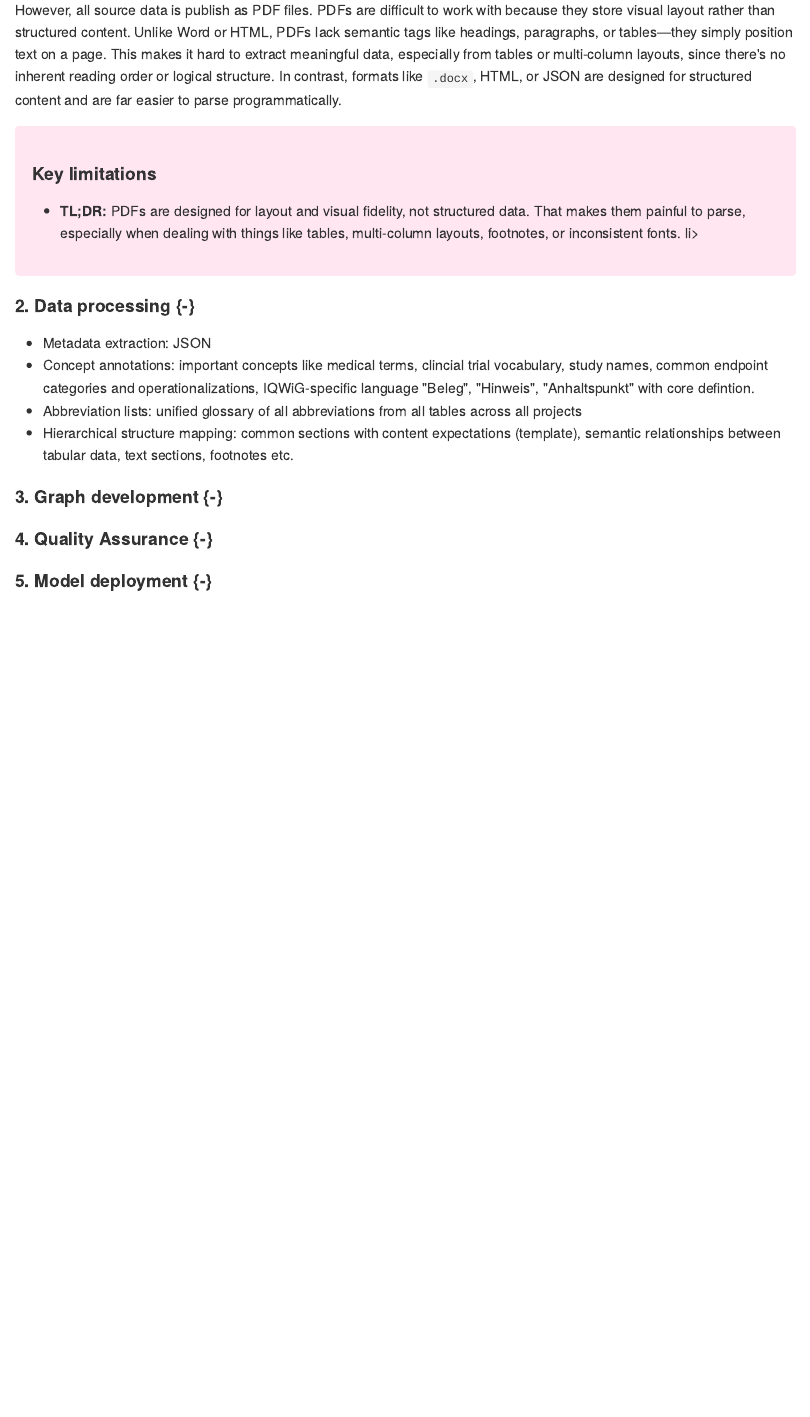
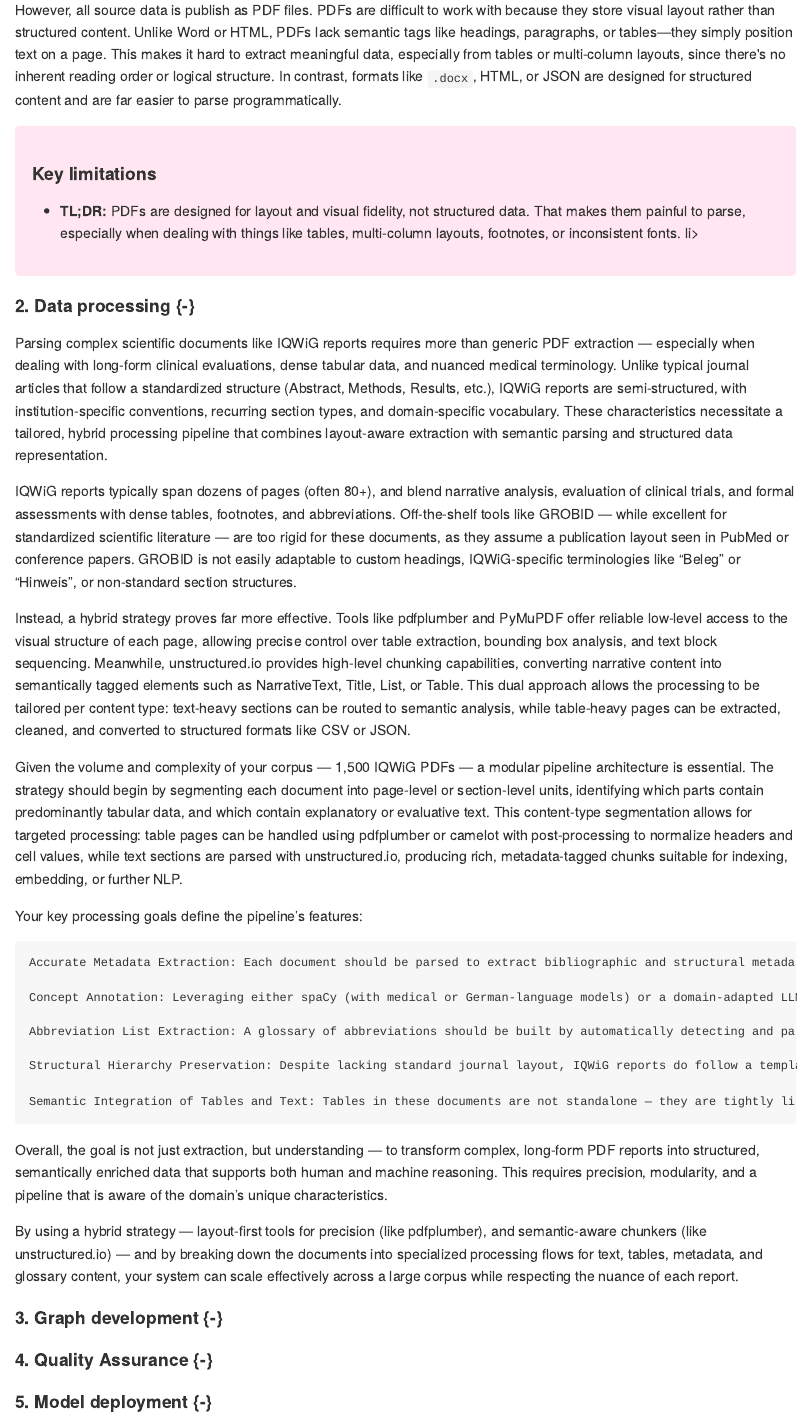
Before and after one commit to RemNil/KI_QWiG, an R Markdown document (03-Knowledge-Graph.Rmd): the page in a window 1100 px wide, from 460 px down. The pictures show the output file docs/03-Knowledge-Graph.md that the author committed with the source, drawn offline in the style of GitHub.

Commit message:
Render bookdown and update docs

```diff
--- a/03-Knowledge-Graph.Rmd
+++ b/03-Knowledge-Graph.Rmd
@@ -40,11 +40,29 @@ div.red {
 
 #### 2. **Data processing** {-}
 
-- Metadata extraction: JSON
-- Concept annotations: important concepts like medical terms, clincial trial vocabulary, study names, common endpoint categories and operationalizations, IQWiG-specific language "Beleg", "Hinweis", "Anhaltspunkt" with core defintion.
-- Abbreviation lists: unified glossary of all abbreviations from all tables across all projects
-- Hierarchical structure mapping: common sections with content expectations (template), semantic relationships between tabular data, text sections, footnotes etc.
+Parsing complex scientific documents like IQWiG reports requires more than generic PDF extraction — especially when dealing with long-form clinical evaluations, dense tabular data, and nuanced medical terminology. Unlike typical journal articles that follow a standardized structure (Abstract, Methods, Results, etc.), IQWiG reports are semi-structured, with institution-specific conventions, recurring section types, and domain-specific vocabulary. These characteristics necessitate a tailored, hybrid processing pipeline that combines layout-aware extraction with semantic parsing and structured data representation.
 
+IQWiG reports typically span dozens of pages (often 80+), and blend narrative analysis, evaluation of clinical trials, and formal assessments with dense tables, footnotes, and abbreviations. Off-the-shelf tools like GROBID — while excellent for standardized scientific literature — are too rigid for these documents, as they assume a publication layout seen in PubMed or conference papers. GROBID is not easily adaptable to custom headings, IQWiG-specific terminologies like “Beleg” or “Hinweis”, or non-standard section structures.
+
+Instead, a hybrid strategy proves far more effective. Tools like pdfplumber and PyMuPDF offer reliable low-level access to the visual structure of each page, allowing precise control over table extraction, bounding box analysis, and text block sequencing. Meanwhile, unstructured.io provides high-level chunking capabilities, converting narrative content into semantically tagged elements such as NarrativeText, Title, List, or Table. This dual approach allows the processing to be tailored per content type: text-heavy sections can be routed to semantic analysis, while table-heavy pages can be extracted, cleaned, and converted to structured formats like CSV or JSON.
+
+Given the volume and complexity of your corpus — 1,500 IQWiG PDFs — a modular pipeline architecture is essential. The strategy should begin by segmenting each document into page-level or section-level units, identifying which parts contain predominantly tabular data, and which contain explanatory or evaluative text. This content-type segmentation allows for targeted processing: table pages can be handled using pdfplumber or camelot with post-processing to normalize headers and cell values, while text sections are parsed with unstructured.io, producing rich, metadata-tagged chunks suitable for indexing, embedding, or further NLP.
+
+Your key processing goals define the pipeline’s features:
+
+    Accurate Metadata Extraction: Each document should be parsed to extract bibliographic and structural metadata into a consistent JSON schema — including document title, project code, report type, section labels, page ranges, and table/figure references.
+
+    Concept Annotation: Leveraging either spaCy (with medical or German-language models) or a domain-adapted LLM, key concepts such as medical terms, study identifiers, clinical endpoints, and IQWiG-evaluative language ("Hinweis", "Beleg", etc.) can be tagged. These annotations serve as candidates for a downstream knowledge graph.
+
+    Abbreviation List Extraction: A glossary of abbreviations should be built by automatically detecting and parsing abbreviation-definition pairs from designated sections and table footnotes, aggregating terms across documents into a unified dictionary.
+
+    Structural Hierarchy Preservation: Despite lacking standard journal layout, IQWiG reports do follow a templated structure, often with consistent headings and expected subtopics. The pipeline should use rule-based or ML-aided logic to detect section boundaries and maintain the document’s semantic hierarchy. This is crucial for maintaining links between a given table and the explanatory text surrounding it, as well as connecting conclusions with referenced studies or findings.
+
+    Semantic Integration of Tables and Text: Tables in these documents are not standalone — they are tightly linked to claims, evidence categories, and footnote-based qualifiers. Your processing pipeline should be able to identify these cross-references, potentially through heuristics (e.g., detecting references like “siehe Tabelle 4”) or embedding-based similarity matching between tabular rows and narrative mentions.
+
+Overall, the goal is not just extraction, but understanding — to transform complex, long-form PDF reports into structured, semantically enriched data that supports both human and machine reasoning. This requires precision, modularity, and a pipeline that is aware of the domain’s unique characteristics.
+
+By using a hybrid strategy — layout-first tools for precision (like pdfplumber), and semantic-aware chunkers (like unstructured.io) — and by breaking down the documents into specialized processing flows for text, tables, metadata, and glossary content, your system can scale effectively across a large corpus while respecting the nuance of each report.
 
 #### 3. **Graph development** {-}
 
```
Also changed, not shown: docs/02-ResearchPortfolios.md, docs/03-Knowledge-Graph.md, docs/search_index.json, 2 other files.
